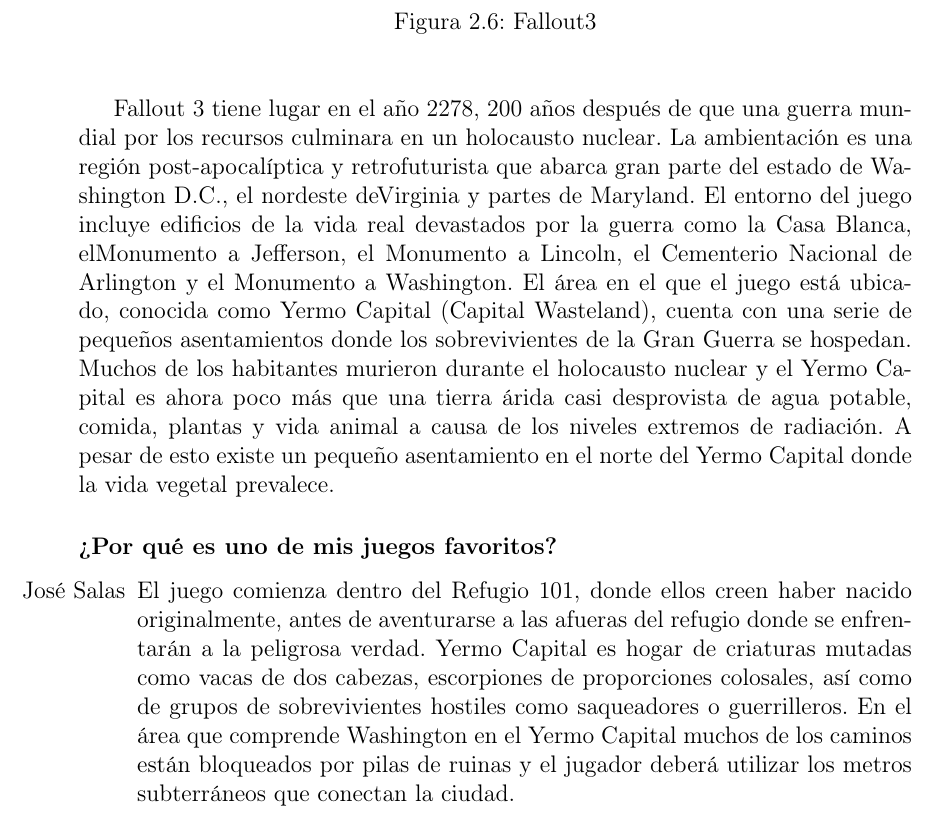
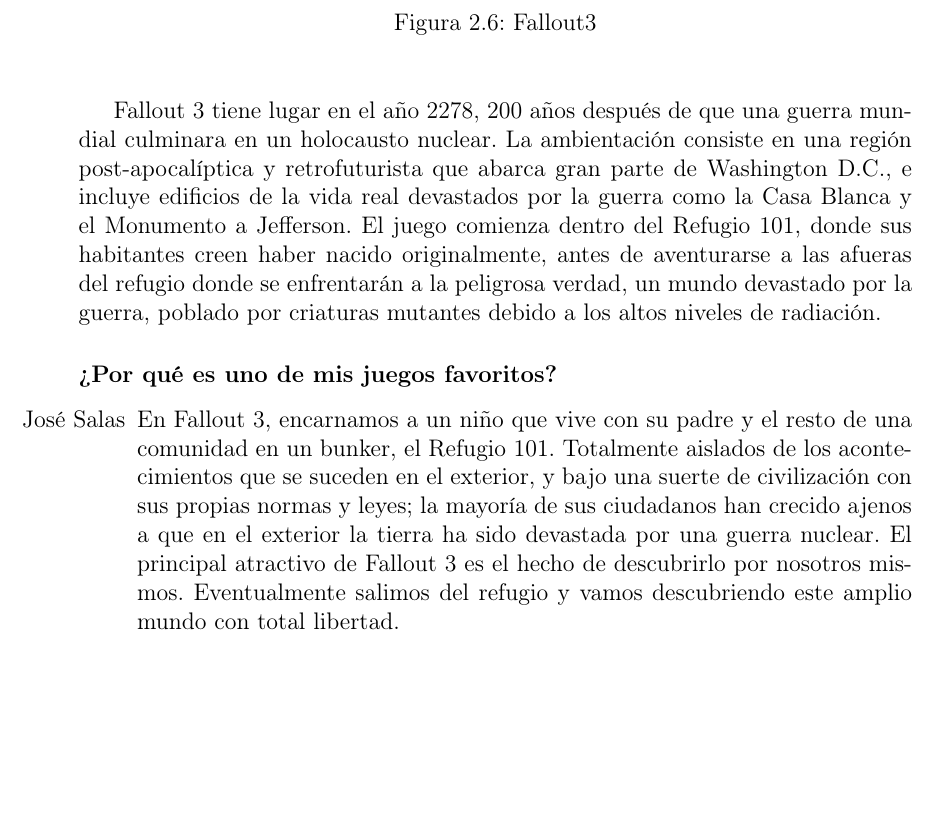
Before and after one commit to jtibau/LenguajesGitLatex, a LaTeX book (JuegosFavoritos.tex, which reads juegos/fallout3.tex): part of page 10 of 11, cut so that both start at the same text, the shorter picture padded with empty space. Compiled offline with pdfLaTeX.

Commit message:
changes un fallout 3

```diff
--- a/juegos/fallout3.tex
+++ b/juegos/fallout3.tex
@@ -7,11 +7,10 @@
 \label{Fallout3}
 \end{center}
 \end{figure}
-Fallout 3 tiene lugar en el año 2278, 200 años después de que una guerra mundial por los recursos culminara en un holocausto nuclear. La ambientación es una región post-apocalíptica y retrofuturista que abarca gran parte del estado de Washington D.C., el nordeste deVirginia y partes de Maryland. El entorno del juego incluye edificios de la vida real devastados por la guerra como la Casa Blanca, elMonumento a Jefferson, el Monumento a Lincoln, el Cementerio Nacional de Arlington y el Monumento a Washington. El área en el que el juego está ubicado, conocida como Yermo Capital (Capital Wasteland), cuenta con una serie de pequeños asentamientos donde los sobrevivientes de la Gran Guerra se hospedan. Muchos de los habitantes murieron durante el holocausto nuclear y el Yermo Capital es ahora poco más que una tierra árida casi desprovista de agua potable, comida, plantas y vida animal a causa de los niveles extremos de radiación. A pesar de esto existe un pequeño asentamiento en el norte del Yermo Capital donde la vida vegetal prevalece.
-
+Fallout 3 tiene lugar en el año 2278, 200 años después de que una guerra mundial culminara en un holocausto nuclear. La ambientación consiste en una región post-apocalíptica y retrofuturista que abarca gran parte de Washington D.C., e  incluye edificios de la vida real devastados por la guerra como la Casa Blanca y el Monumento a Jefferson. El juego comienza dentro del Refugio 101, donde sus habitantes creen haber nacido originalmente, antes de aventurarse a las afueras del refugio donde se enfrentarán a la peligrosa verdad, un mundo devastado por la guerra, poblado por criaturas mutantes debido a los altos niveles de radiación.
 
 \subsubsection{¿Por qué es uno de mis juegos favoritos?}
 \begin{itemize}
-\item[José Salas] El juego comienza dentro del Refugio 101, donde ellos creen haber nacido originalmente, antes de aventurarse a las afueras del refugio donde se enfrentarán a la peligrosa verdad. Yermo Capital es hogar de criaturas mutadas como vacas de dos cabezas, escorpiones de proporciones colosales, así como de grupos de sobrevivientes hostiles como saqueadores o guerrilleros. En el área que comprende Washington en el Yermo Capital muchos de los caminos están bloqueados por pilas de ruinas y el jugador deberá utilizar los metros subterráneos que conectan la ciudad.
+\item[José Salas] En Fallout 3, encarnamos a un niño que vive con su padre y el resto de una comunidad en un bunker, el Refugio 101. Totalmente aislados de los acontecimientos que se suceden en el exterior, y bajo una suerte de civilización con sus propias normas y leyes; la mayoría de sus ciudadanos han crecido ajenos a que en el exterior la tierra ha sido devastada por una guerra nuclear. El principal atractivo de Fallout 3 es el hecho de descubrirlo por nosotros mismos. Eventualmente salimos del refugio y vamos descubriendo este amplio mundo con total libertad.
 
 \end{itemize}
```
Also changed, not shown: JuegosFavoritos.pdf, imagenes/fallout3.jpg, juegos/fallout3.tex (2 more changed lines).
